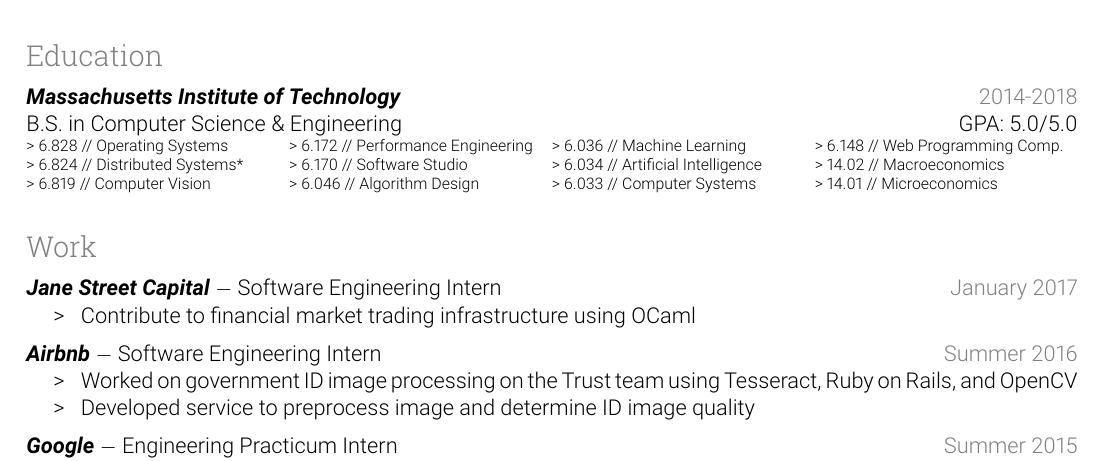
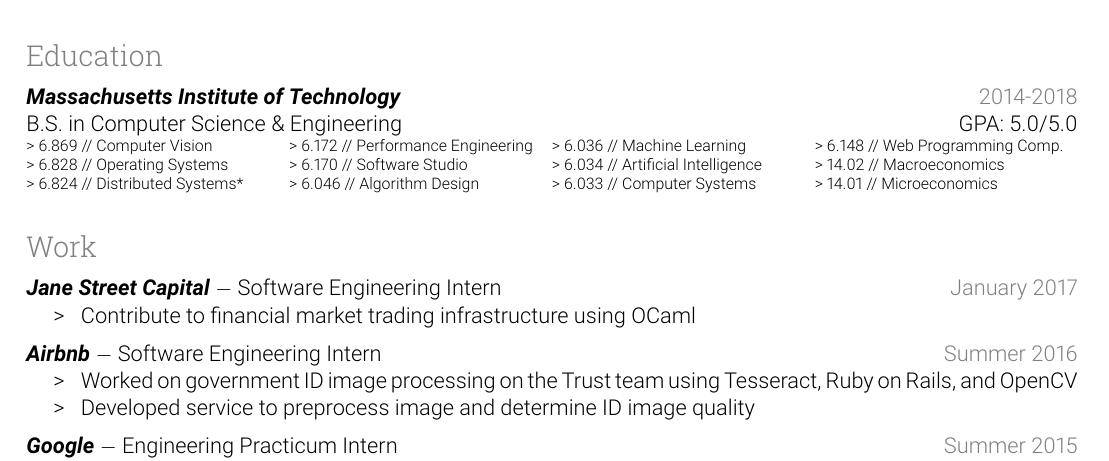
Before and after one commit to kimberli/kimberli.github.io, a LaTeX CV (resume.tex): part of the page, cut so that both start at the same text. Compiled offline with pdfLaTeX.

Commit message:
update resume

```diff
--- a/resume.tex
+++ b/resume.tex
@@ -67,9 +67,9 @@
 {
 \scriptsize
 \begin{tabularx}{\textwidth}{ X X X X }
-  \class{6.828}{Operating Systems} & \class{6.172}{Performance Engineering} & \class{6.036}{Machine Learning} & \class{6.148}{Web Programming Comp.} \\
-  \class{6.824}{Distributed Systems*} & \class{6.170}{Software Studio} & \class{6.034}{Artificial Intelligence} & \class{14.02}{Macroeconomics} \\
-  \class{6.819}{Computer Vision} & \class{6.046}{Algorithm Design} & \class{6.033}{Computer Systems} & \class{14.01}{Microeconomics}
+  \class{6.869}{Computer Vision} & \class{6.172}{Performance Engineering} & \class{6.036}{Machine Learning} & \class{6.148}{Web Programming Comp.} \\
+  \class{6.828}{Operating Systems} & \class{6.170}{Software Studio} & \class{6.034}{Artificial Intelligence} & \class{14.02}{Macroeconomics} \\
+  \class{6.824}{Distributed Systems*} & \class{6.046}{Algorithm Design} & \class{6.033}{Computer Systems} & \class{14.01}{Microeconomics}
 \end{tabularx}
 }
 
```
Also changed, not shown: resume.pdf.
